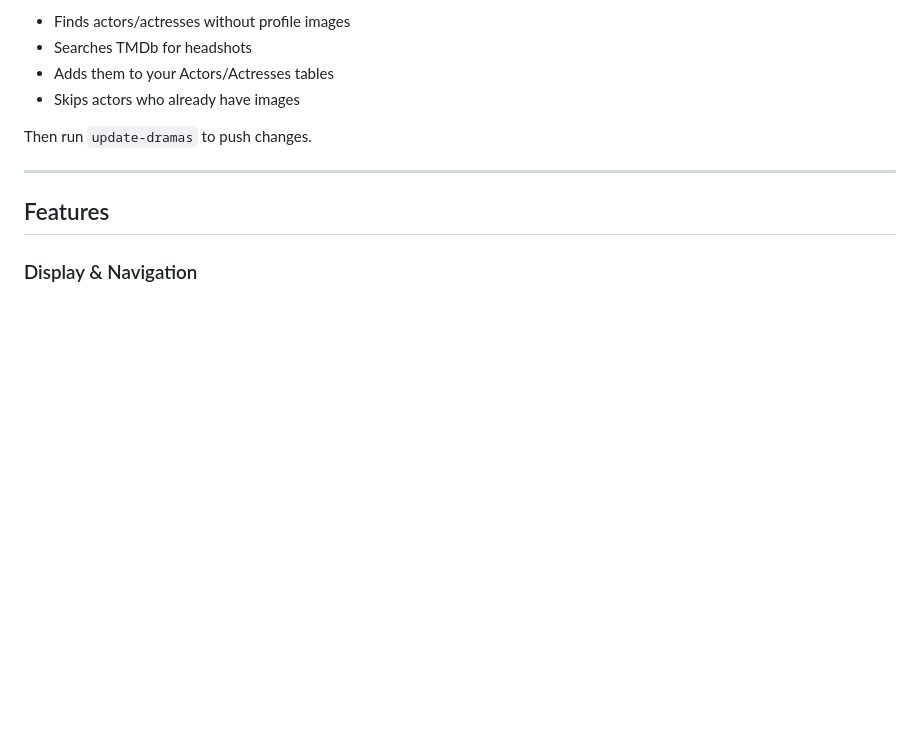
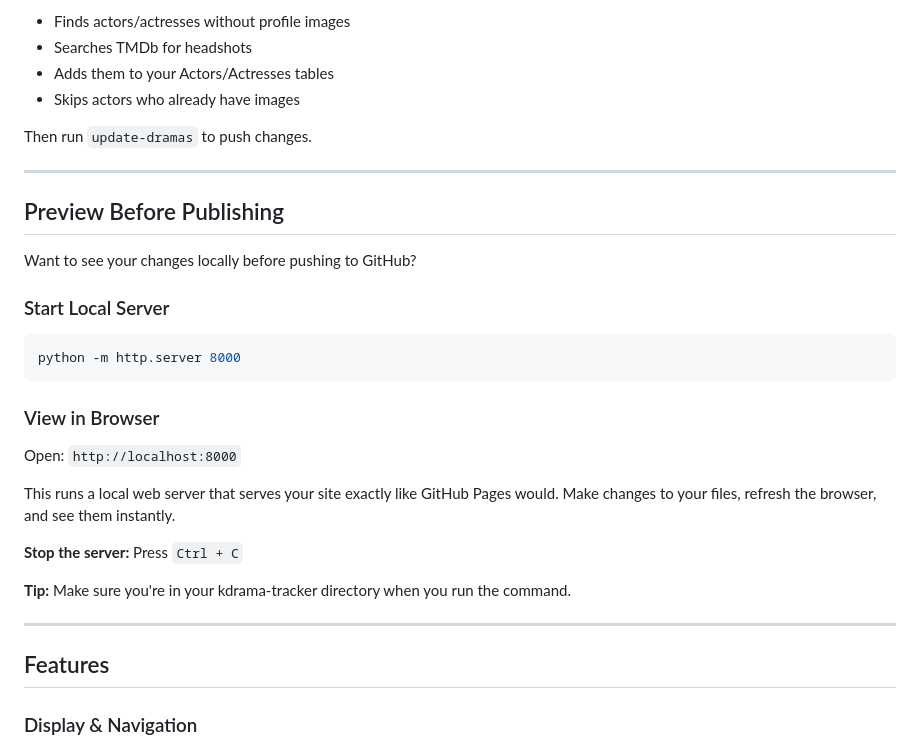
Before and after one commit to rinva19/kdrama-tracker, a Markdown page: README.md, the part around the change. GitHub-like rendering; blank space fills up the shorter version.

Commit message:
Add local server preview instructions to README
Added instructions for previewing changes locally using a Python server.

````diff
--- a/README.md
+++ b/README.md
@@ -55,6 +55,26 @@ This:
 - Skips actors who already have images
 
 Then run `update-dramas` to push changes.
+
+---
+
+## Preview Before Publishing
+
+Want to see your changes locally before pushing to GitHub?
+
+### Start Local Server
+```bash
+python -m http.server 8000
+```
+
+### View in Browser
+Open: `http://localhost:8000`
+
+This runs a local web server that serves your site exactly like GitHub Pages would. Make changes to your files, refresh the browser, and see them instantly.
+
+**Stop the server:** Press `Ctrl + C`
+
+**Tip:** Make sure you're in your kdrama-tracker directory when you run the command.
 
 ---
 
````
